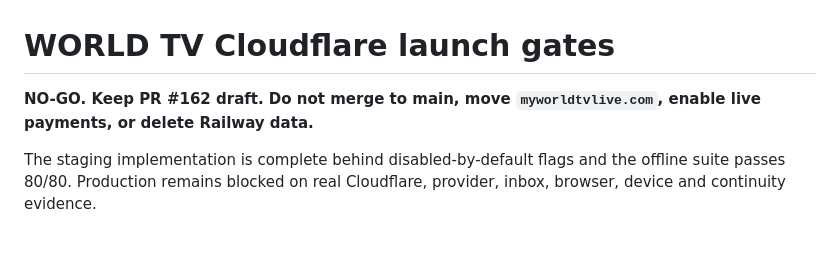
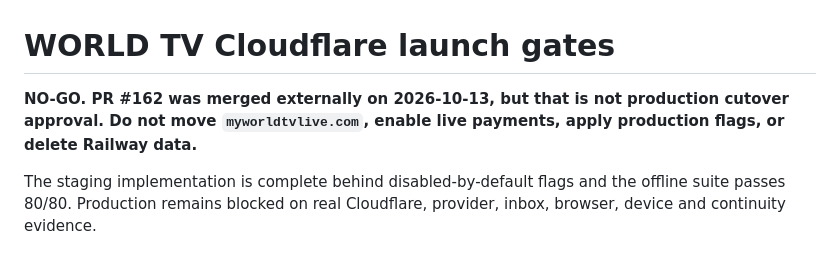
Before and after one commit to worldtvlive231-collab/Worldtv-, a Markdown page: cloudflare/GO_LIVE_GATES.md, the part around the change. Rendered like a GitHub page.

```diff
--- a/cloudflare/GO_LIVE_GATES.md
+++ b/cloudflare/GO_LIVE_GATES.md
@@ -1,7 +1,8 @@
 # WORLD TV Cloudflare launch gates
 
-**NO-GO. Keep PR #162 draft. Do not merge to main, move
-`myworldtvlive.com`, enable live payments, or delete Railway data.**
+**NO-GO. PR #162 was merged externally on 2026-10-13, but that is not production
+cutover approval. Do not move `myworldtvlive.com`, enable live payments, apply
+production flags, or delete Railway data.**
 
 The staging implementation is complete behind disabled-by-default flags and the
 offline suite passes 80/80. Production remains blocked on real Cloudflare,
```
Also changed, not shown: cloudflare/LAUNCH_ACCEPTANCE_MATRIX.md (+1 -0 lines), cloudflare/MIGRATION_EXECUTION_2026-10-13.md (+19 -5 lines).
